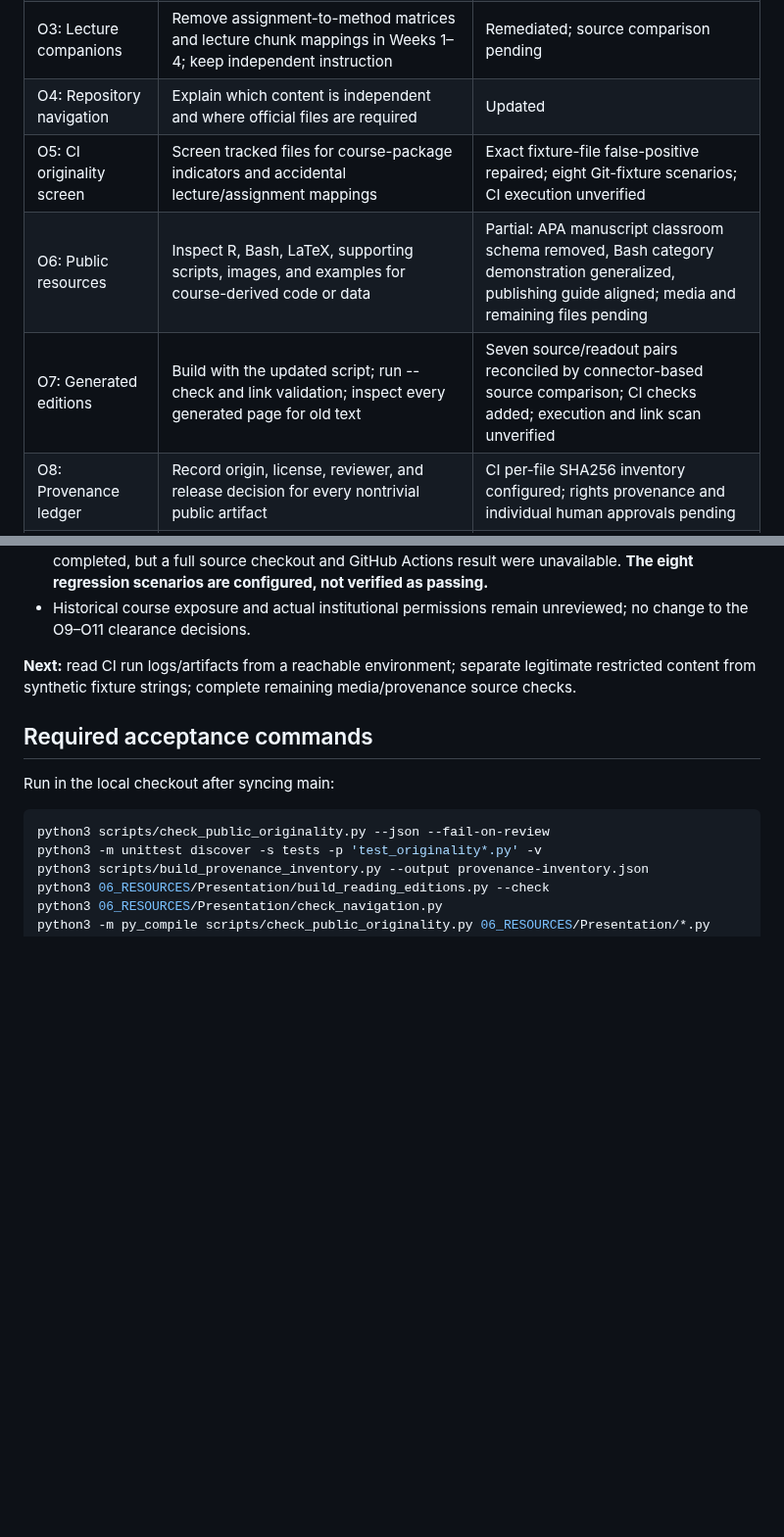
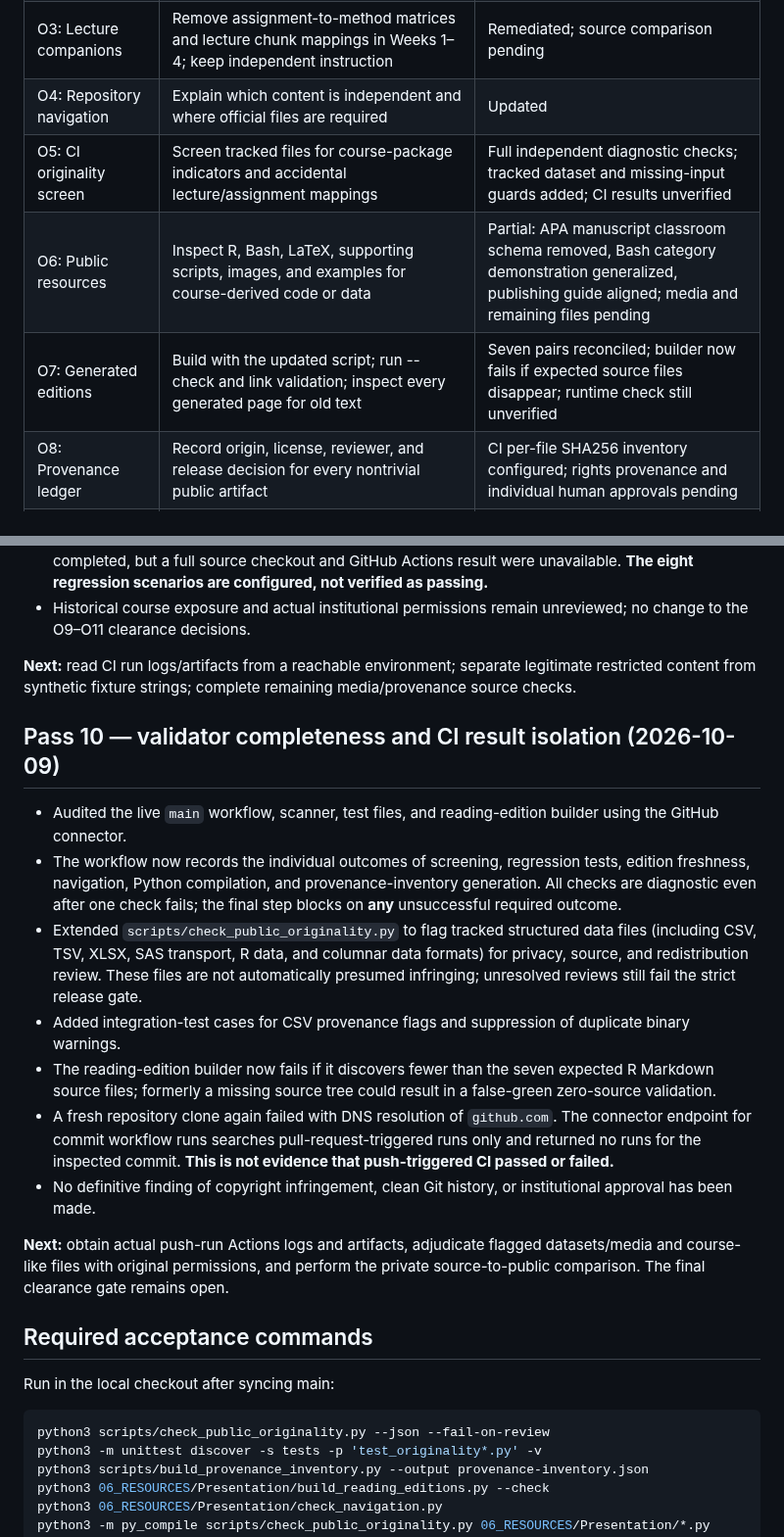
Before and after one commit to pskeffington/Dartmouth.HSE.Public, a Markdown page: ORIGINALITY_ROADMAP.md, 2 parts joined by grey strips. Shown at 98% size. Rendered like a GitHub page; blank space fills up the shorter version.

Commit message:
Record Pass 10 CI outcome aggregation, data review, and reading-source minimum

```diff
--- a/ORIGINALITY_ROADMAP.md
+++ b/ORIGINALITY_ROADMAP.md
@@ -16,9 +16,9 @@ The public repository may explain general methods using independently written co
 | O2: Lecture-reference boundary | Remove source-code transcriptions, chunk-number mapping, and regenerated lecture excerpts in Weeks 2–3 | Remediated; verify against restricted originals |
 | O3: Lecture companions | Remove assignment-to-method matrices and lecture chunk mappings in Weeks 1–4; keep independent instruction | Remediated; source comparison pending |
 | O4: Repository navigation | Explain which content is independent and where official files are required | Updated |
-| O5: CI originality screen | Screen tracked files for course-package indicators and accidental lecture/assignment mappings | Exact fixture-file false-positive repaired; eight Git-fixture scenarios; CI execution unverified |
+| O5: CI originality screen | Screen tracked files for course-package indicators and accidental lecture/assignment mappings | Full independent diagnostic checks; tracked dataset and missing-input guards added; CI results unverified |
 | O6: Public resources | Inspect R, Bash, LaTeX, supporting scripts, images, and examples for course-derived code or data | Partial: APA manuscript classroom schema removed, Bash category demonstration generalized, publishing guide aligned; media and remaining files pending |
-| O7: Generated editions | Build with the updated script; run --check and link validation; inspect every generated page for old text | Seven source/readout pairs reconciled by connector-based source comparison; CI checks added; execution and link scan unverified |
+| O7: Generated editions | Build with the updated script; run --check and link validation; inspect every generated page for old text | Seven pairs reconciled; builder now fails if expected source files disappear; runtime check still unverified |
 | O8: Provenance ledger | Record origin, license, reviewer, and release decision for every nontrivial public artifact | CI per-file SHA256 inventory configured; rights provenance and individual human approvals pending |
 | O9: Git history exposure | Inspect historical commits/branches/releases for previously published instructor or assessed material | Historical exposure confirmed in commit 3132a04; targeted report written; exhaustive history and remediation decision pending |
 | O10: Official comparison | Authorized reviewer compares public materials to actual Geisel lecture, prompt, and starter files | Requires privately held authoritative files |
@@ -88,6 +88,18 @@ The public repository may explain general methods using independently written co
 
 **Next:** read CI run logs/artifacts from a reachable environment; separate legitimate restricted content from synthetic fixture strings; complete remaining media/provenance source checks.
 
+## Pass 10 — validator completeness and CI result isolation (2026-10-09)
+
+- Audited the live `main` workflow, scanner, test files, and reading-edition builder using the GitHub connector.
+- The workflow now records the individual outcomes of screening, regression tests, edition freshness, navigation, Python compilation, and provenance-inventory generation. All checks are diagnostic even after one check fails; the final step blocks on **any** unsuccessful required outcome.
+- Extended `scripts/check_public_originality.py` to flag tracked structured data files (including CSV, TSV, XLSX, SAS transport, R data, and columnar data formats) for privacy, source, and redistribution review. These files are not automatically presumed infringing; unresolved reviews still fail the strict release gate.
+- Added integration-test cases for CSV provenance flags and suppression of duplicate binary warnings.
+- The reading-edition builder now fails if it discovers fewer than the seven expected R Markdown source files; formerly a missing source tree could result in a false-green zero-source validation.
+- A fresh repository clone again failed with DNS resolution of `github.com`. The connector endpoint for commit workflow runs searches pull-request-triggered runs only and returned no runs for the inspected commit. **This is not evidence that push-triggered CI passed or failed.**
+- No definitive finding of copyright infringement, clean Git history, or institutional approval has been made.
+
+**Next:** obtain actual push-run Actions logs and artifacts, adjudicate flagged datasets/media and course-like files with original permissions, and perform the private source-to-public comparison. The final clearance gate remains open.
+
 ## Required acceptance commands
 
 Run in the local checkout after syncing main:
```
